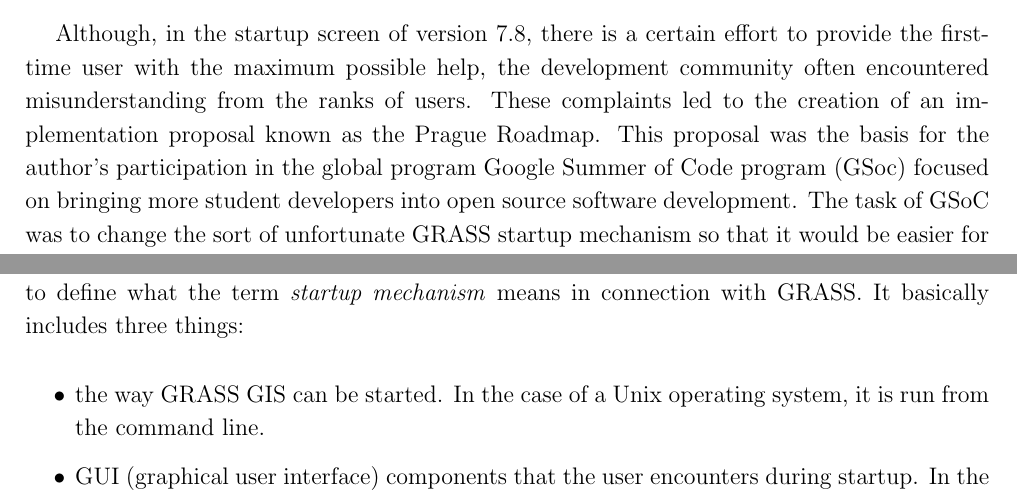
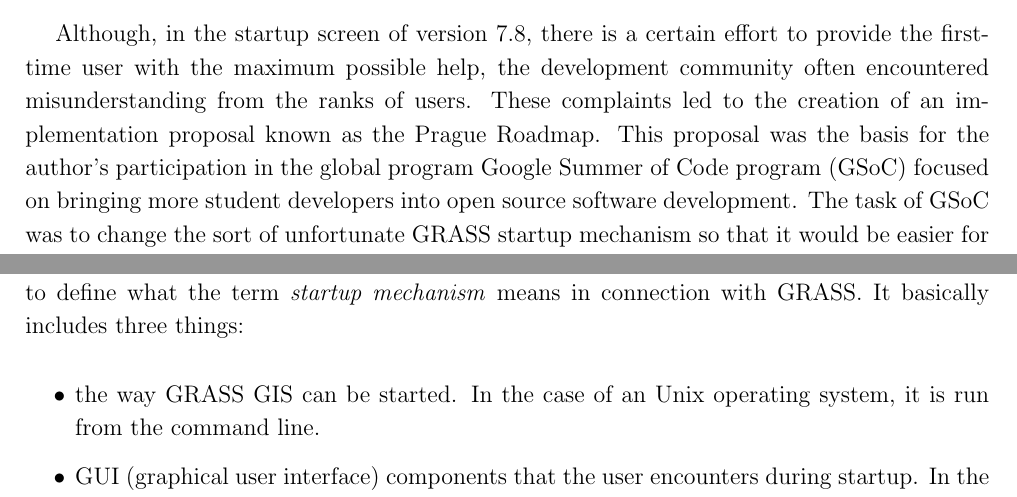
Before and after one commit to ctu-geoforall-lab-projects/dp-kladivova-2021, a LaTeX document (text/linda-kladivova-dp-2021.tex): two parts of pages 17 and 20 of 120, joined at a grey line, cut so that both start at the same text. Compiled offline with pdfLaTeX.

Commit message:
chapter 1 review (ongoing)

```diff
--- a/text/linda-kladivova-dp-2021.tex
+++ b/text/linda-kladivova-dp-2021.tex
@@ -295,13 +295,16 @@
 effort to provide the first-time user with the maximum possible help,
 the development community often encountered misunderstanding from the
 ranks of users. These complaints led to the creation of an
+% ML: Prague Roadmap could be in quotes, but for sure - reference is missing
 implementation proposal known as the Prague Roadmap. This proposal was
 the basis for the author's participation in the global program Google
-Summer of Code program (GSoc) focused on bringing more student
+% ML: "students into" (skip student developers - what does it mean?)
+Summer of Code program (GSoC) focused on bringing more student
 developers into open source software development. The task of GSoC was
 to change the sort of unfortunate GRASS startup mechanism so that it
 would be easier for first-time users to become familiar with
 GRASS. After the changes within GSoC, the startup screen -- the
+% ML: find better word that "trick"
 biggest trick for new users, was partially removed. The main role for
 the data organization was taken over by the Data Catalog -- a tree
 object, whose functionality was significantly expanded. Now, the
@@ -428,7 +437,7 @@
 
 \begin {itemize}
 
-\item the way GRASS GIS can be started. In the case of a Unix
+\item the way GRASS GIS can be started. In the case of an Unix
   operating system, it is run from the command line.
 
 \item GUI (graphical user interface) components that the user
```
Also changed, not shown: text/linda-kladivova-dp-2021.tex (15 more changed lines).
